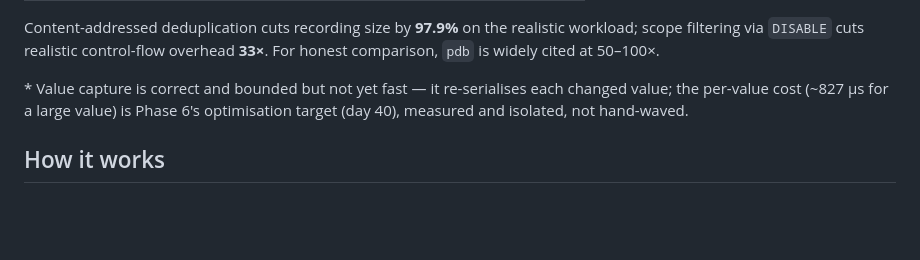
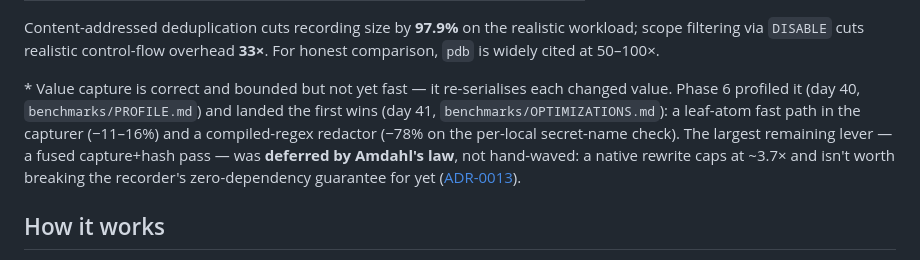
Before and after one commit to dharmppp21/ChronoTrace, a Markdown page: README.md, the part around the change. Drawn GitHub-style; blank space fills up the shorter version.

```diff
--- a/README.md
+++ b/README.md
@@ -255,8 +255,12 @@ workload; scope filtering via `DISABLE` cuts realistic control-flow overhead
 **33×**. For honest comparison, `pdb` is widely cited at 50–100×.
 
 \* Value capture is correct and bounded but not yet fast — it re-serialises each
-changed value; the per-value cost (~827 µs for a large value) is Phase 6's
-optimisation target (day 40), measured and isolated, not hand-waved.
+changed value. Phase 6 profiled it (day 40, `benchmarks/PROFILE.md`) and landed the
+first wins (day 41, `benchmarks/OPTIMIZATIONS.md`): a leaf-atom fast path in the capturer
+(−11–16%) and a compiled-regex redactor (−78% on the per-local secret-name check). The
+largest remaining lever — a fused capture+hash pass — was **deferred by Amdahl's law**, not
+hand-waved: a native rewrite caps at ~3.7× and isn't worth breaking the recorder's
+zero-dependency guarantee for yet ([ADR-0013](docs/adr/0013-performance-plan.md)).
 
 ## How it works
 
```
Also changed, not shown: benchmarks/OPTIMIZATIONS.md (added, +136 -0 lines), benchmarks/RESULTS.md (+26 -0 lines).
